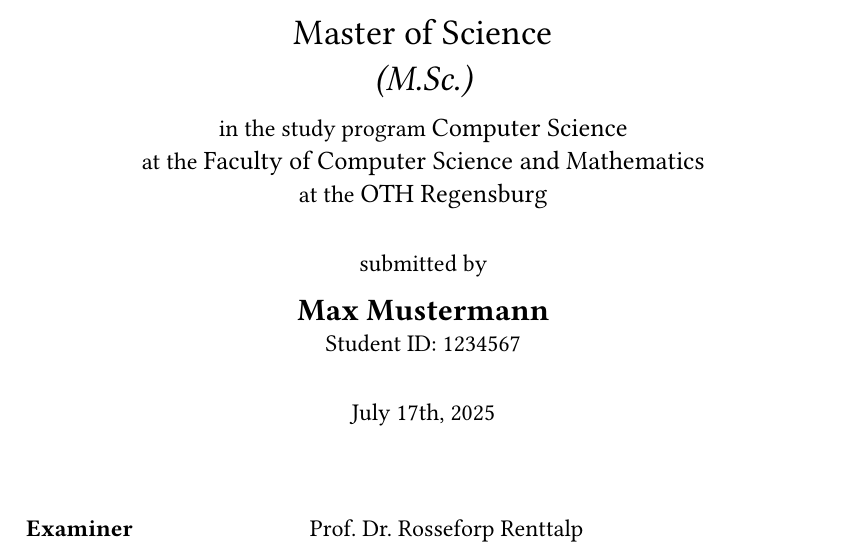
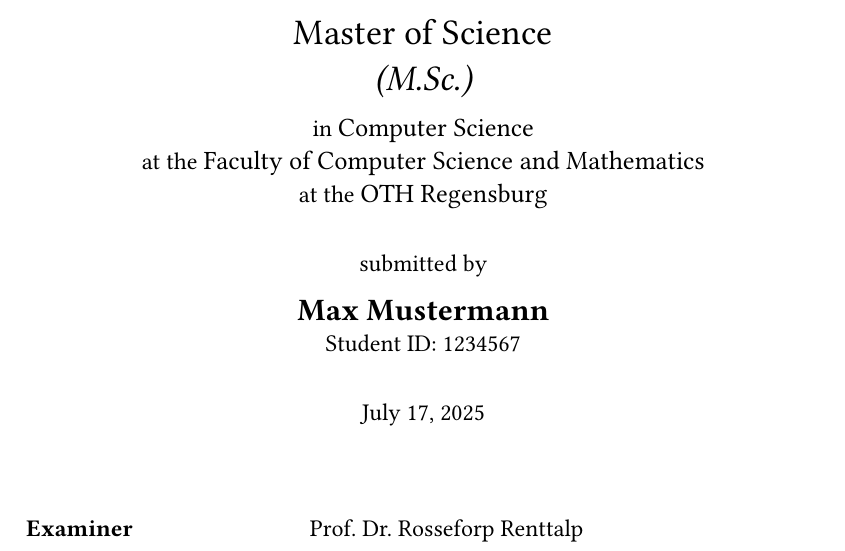
Before and after one commit to korbinianhutter/oth-regensburg-template, a Typst document (example/main.typ, which reads template/lib.typ): part of page 1 of 13, cut so that both start at the same text. Compiled offline with Typst 0.15; a missing font is replaced by an installed copy or a similar font.

Commit message:
refactor: standardize date format and update label prefixes in templates

```diff
--- a/example/main.typ
+++ b/example/main.typ
@@ -20,7 +20,7 @@
   // short-title: "My Very Short but still Informative Title", // Optional, currently unused
   name: "Max Mustermann",
   student-id: "1234567",
-  date: "July 17th, 2025",
+  date: "July 17, 2025",
   study-program: "Computer Science",
   degree: "Master",
   // field: "Engineering",  // "Science" (B.Sc./M.Sc.) (default), "Engineering" (B.Eng./M.Eng.), "Arts" (B.A./M.A.)
--- a/template/lib.typ
+++ b/template/lib.typ
@@ -8,11 +8,11 @@
   bibliography: "Bibliography",
   submitted-by: "submitted by",
   thesis-purpose: "in partial fulfillment of the requirements for the academic degree",
-  study-program-label: "in the study program",
-  submitted-on-suffix: "at the",
+  study-program-label: "in",
   student-id-label: "Student ID",
+  faculty-prefix: "at the",
   faculty: "Faculty of Computer Science and Mathematics",
-  faculty-suffix: "at the",
+  university-prefix: "at the",
   university: "OTH Regensburg",
   examiner: "Examiner",
   second-examiner: "Second Examiner",
```
Also changed, not shown: template/oth-title-page.typ (+2 -2 lines), README.md, template/lib.typ (4 more changed lines).
